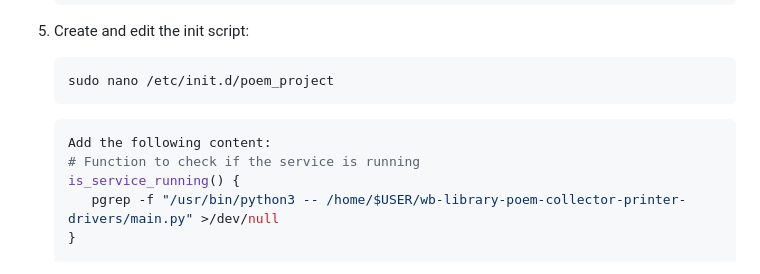
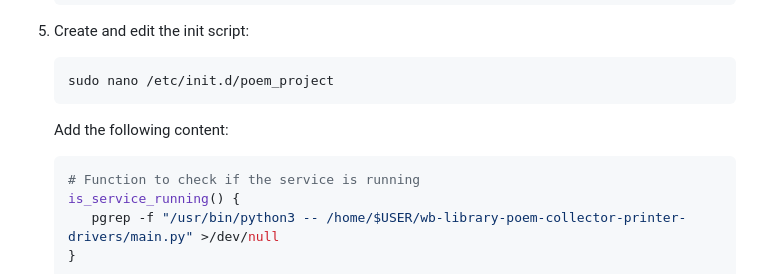
Before and after one commit to Caeden01/wb-library-poem-collector-printer-drivers, a Markdown page: README.md, the part around the change. GitHub-like rendering.

Commit message:
One last formatting issue change in readme

````diff
--- a/README.md
+++ b/README.md
@@ -57,8 +57,8 @@ Follow the tutorial videos for disassembly:
     ```bash
     sudo nano /etc/init.d/poem_project
     ```
+    Add the following content:
     ```bash
-   Add the following content:
    # Function to check if the service is running
    is_service_running() {
        pgrep -f "/usr/bin/python3 -- /home/$USER/wb-library-poem-collector-printer-drivers/main.py" >/dev/null
````
